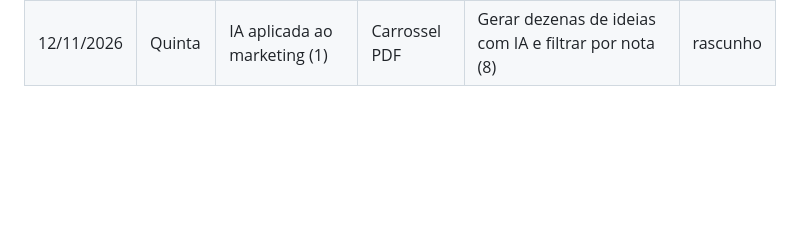
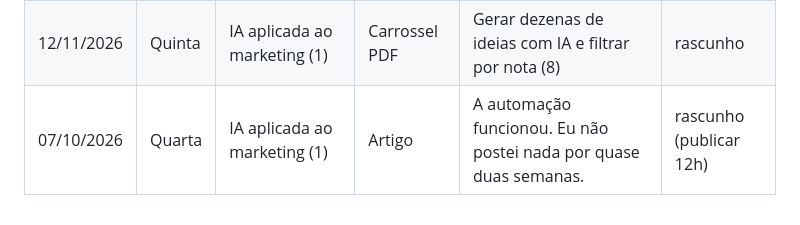
Before and after one commit to raphammbb/linkedin-autoridade, a Markdown page: historico.md, the part around the change. GitHub-like rendering; blank space fills up the shorter version.

Commit message:
Histórico: artigo de 07/10
Co-Authored-By: Claude Sonnet 5.5 <noreply@anthropic.com>

```diff
--- a/historico.md
+++ b/historico.md
@@ -29,3 +29,4 @@ Atualizado a cada lote gerado pela skill `linkedin-autoridade-semanal`.
 | 10/11/2026 | Terça | Bastidores MyDNA (3) | Texto + imagem | O que descobri sobre o mercado de RH tech em LATAM (29) | rascunho |
 | 11/11/2026 | Quarta | Carreira e aprendizado (4) | Texto + imagem | Um erro que cometi no início, o que faria diferente hoje (36) | rascunho |
 | 12/11/2026 | Quinta | IA aplicada ao marketing (1) | Carrossel PDF | Gerar dezenas de ideias com IA e filtrar por nota (8) | rascunho |
+| 07/10/2026 | Quarta | IA aplicada ao marketing (1) | Artigo | A automação funcionou. Eu não postei nada por quase duas semanas. | rascunho (publicar 12h) |
```
